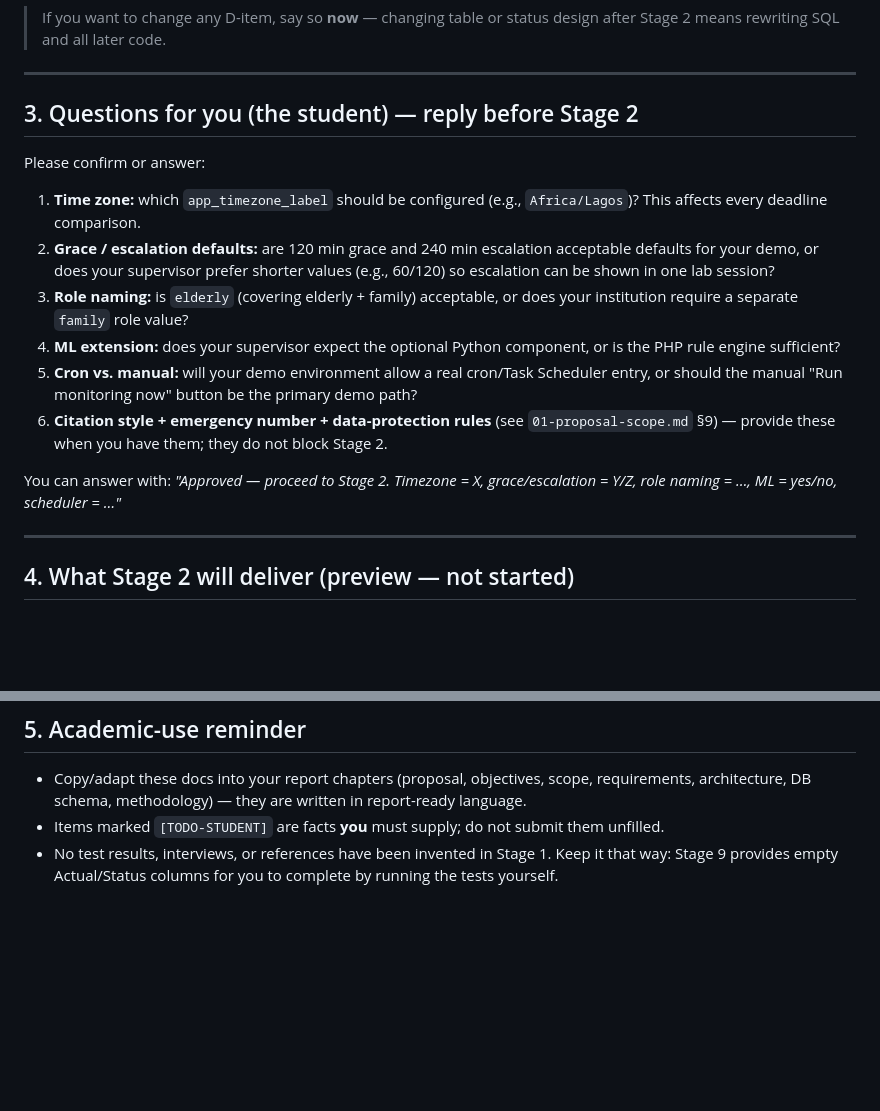
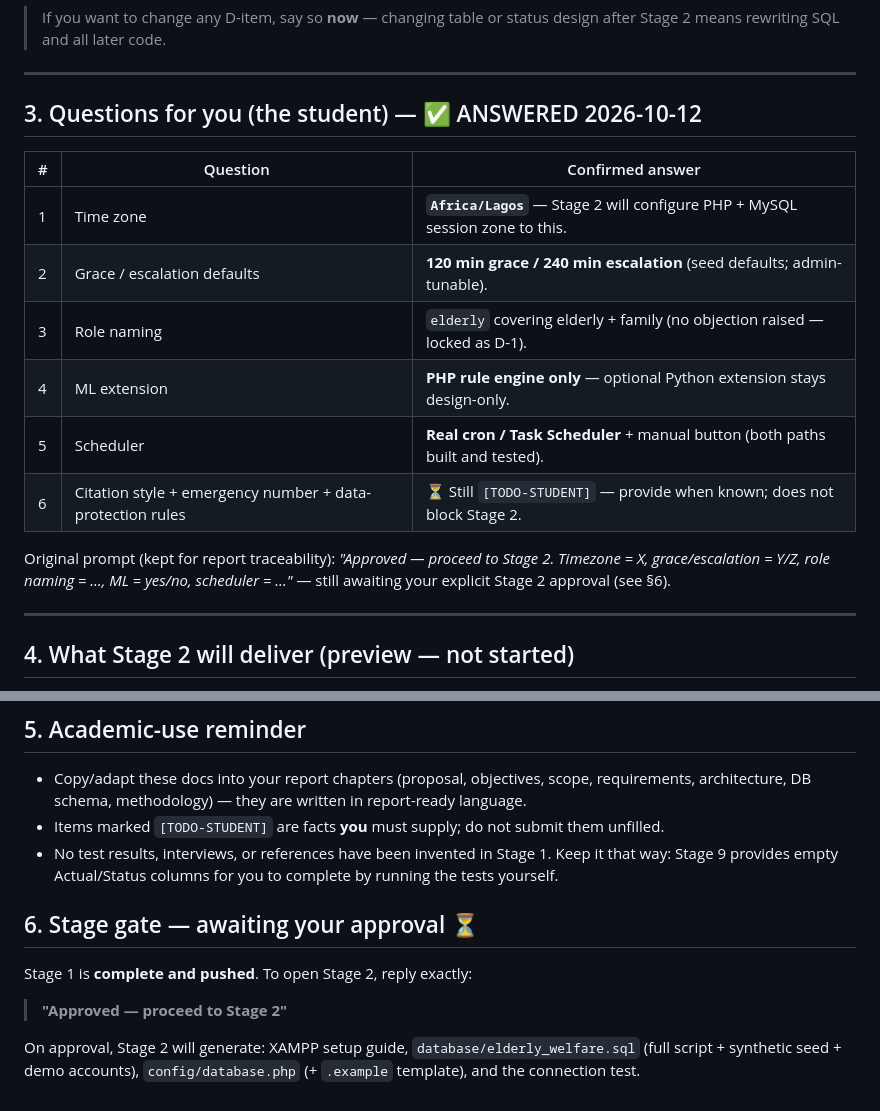
Before and after one commit to vFake-one/system-design-php, a Markdown page: docs/06-stage1-checklist.md, 2 parts joined by grey strips. GitHub-like rendering; blank space fills up the shorter version.

Commit message:
Stage 1: record confirmed decisions (Africa/Lagos, 120/240 defaults, rules-only AI, real scheduler)
Co-authored-by: arena-agent <297053741+arena-agent@users.noreply.github.com>

```diff
--- a/docs/06-stage1-checklist.md
+++ b/docs/06-stage1-checklist.md
@@ -64,28 +64,20 @@ exist as placeholders so the agreed structure is visible in the repo.
 
 ---
 
-## 3. Questions for you (the student) — reply before Stage 2
+## 3. Questions for you (the student) — ✅ ANSWERED 2026-10-12
 
-Please confirm or answer:
+| # | Question | Confirmed answer |
+|---|---|---|
+| 1 | Time zone | **`Africa/Lagos`** — Stage 2 will configure PHP + MySQL session zone to this. |
+| 2 | Grace / escalation defaults | **120 min grace / 240 min escalation** (seed defaults; admin-tunable). |
+| 3 | Role naming | `elderly` covering elderly + family (no objection raised — locked as D-1). |
+| 4 | ML extension | **PHP rule engine only** — optional Python extension stays design-only. |
+| 5 | Scheduler | **Real cron / Task Scheduler** + manual button (both paths built and tested). |
+| 6 | Citation style + emergency number + data-protection rules | ⏳ Still `[TODO-STUDENT]` — provide when known; does not block Stage 2. |
 
-1. **Time zone:** which `app_timezone_label` should be configured
-   (e.g., `Africa/Lagos`)? This affects every deadline comparison.
-2. **Grace / escalation defaults:** are 120 min grace and 240 min escalation
-   acceptable defaults for your demo, or does your supervisor prefer
-   shorter values (e.g., 60/120) so escalation can be shown in one lab session?
-3. **Role naming:** is `elderly` (covering elderly + family) acceptable, or
-   does your institution require a separate `family` role value?
-4. **ML extension:** does your supervisor expect the optional Python
-   component, or is the PHP rule engine sufficient?
-5. **Cron vs. manual:** will your demo environment allow a real cron/Task
-   Scheduler entry, or should the manual "Run monitoring now" button be the
-   primary demo path?
-6. **Citation style + emergency number + data-protection rules** (see
-   `01-proposal-scope.md` §9) — provide these when you have them; they do
-   not block Stage 2.
-
-You can answer with: *"Approved — proceed to Stage 2. Timezone = X,
-grace/escalation = Y/Z, role naming = …, ML = yes/no, scheduler = …"*
+Original prompt (kept for report traceability): *"Approved — proceed to
+Stage 2. Timezone = X, grace/escalation = Y/Z, role naming = …, ML = yes/no,
+scheduler = …"* — still awaiting your explicit Stage 2 approval (see §6).
 
 ---
 
@@ -117,3 +109,13 @@ recorded decision.
 - No test results, interviews, or references have been invented in Stage 1.
   Keep it that way: Stage 9 provides empty Actual/Status columns for you to
   complete by running the tests yourself.
+
+## 6. Stage gate — awaiting your approval ⏳
+
+Stage 1 is **complete and pushed**. To open Stage 2, reply exactly:
+
+> **"Approved — proceed to Stage 2"**
+
+On approval, Stage 2 will generate: XAMPP setup guide,
+`database/elderly_welfare.sql` (full script + synthetic seed + demo accounts),
+`config/database.php` (+ `.example` template), and the connection test.
```
Also changed, not shown: docs/03-architecture.md (+1 -1 lines), docs/04-database-design.md (+2 -2 lines).
